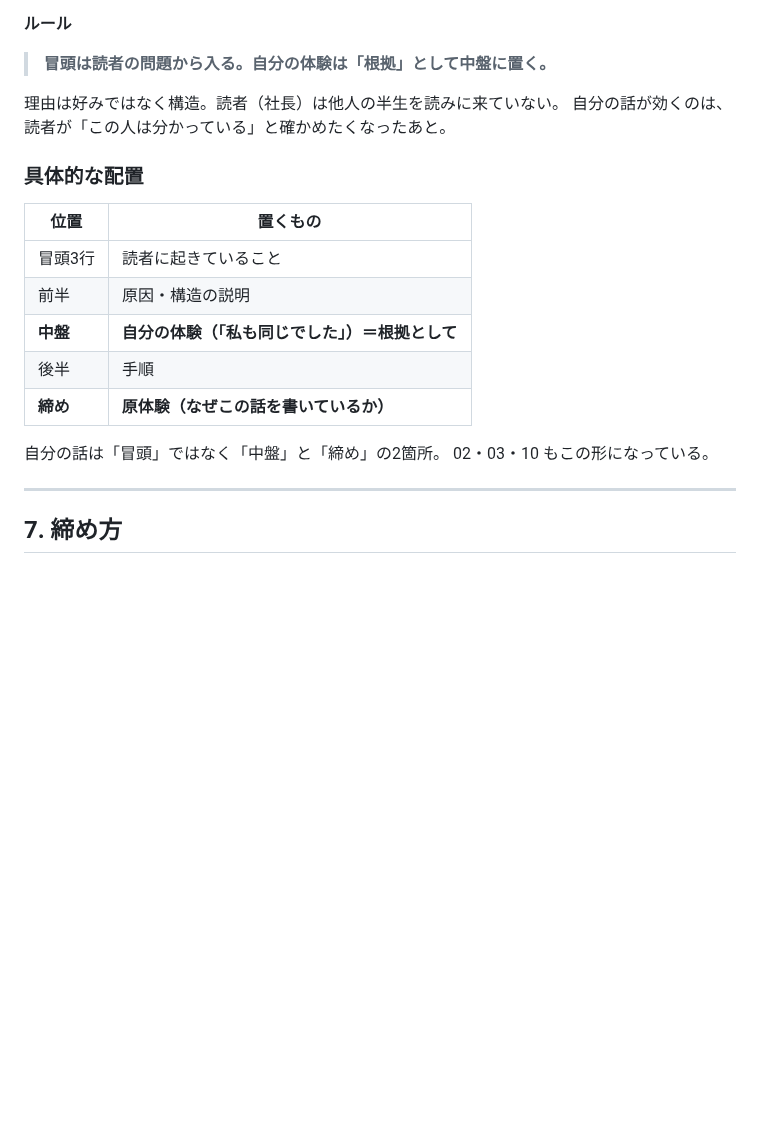
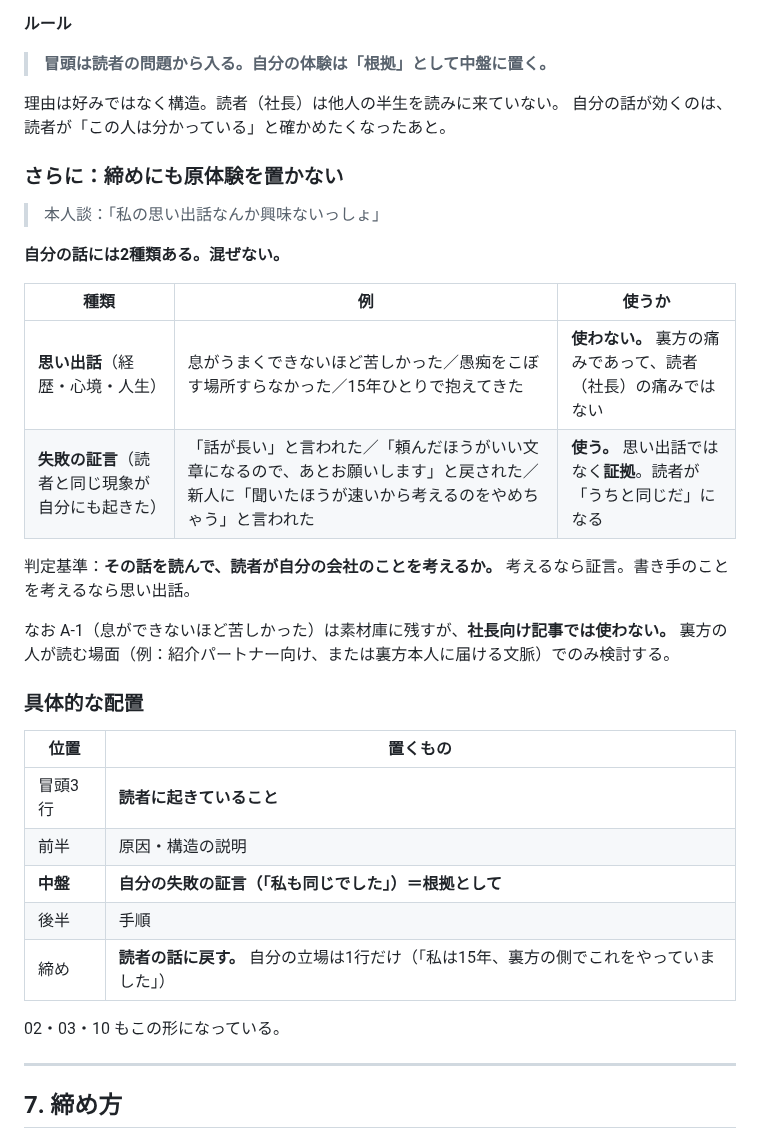
Before and after one commit to juraku3hearty/my-repository, a Markdown page: docs/x-articles/_buntai-rule-mayu.md, the part around the change. Rendered like a GitHub page; blank space fills up the shorter version.

```diff
--- a/docs/x-articles/_buntai-rule-mayu.md
+++ b/docs/x-articles/_buntai-rule-mayu.md
@@ -163,17 +163,33 @@
 理由は好みではなく構造。読者（社長）は他人の半生を読みに来ていない。
 自分の話が効くのは、読者が「この人は分かっている」と確かめたくなったあと。
 
+### さらに：締めにも原体験を置かない
+
+> 本人談：「私の思い出話なんか興味ないっしょ」
+
+**自分の話には2種類ある。混ぜない。**
+
+| 種類 | 例 | 使うか |
+|---|---|---|
+| **思い出話**（経歴・心境・人生） | 息がうまくできないほど苦しかった／愚痴をこぼす場所すらなかった／15年ひとりで抱えてきた | **使わない。** 裏方の痛みであって、読者（社長）の痛みではない |
+| **失敗の証言**（読者と同じ現象が自分にも起きた） | 「話が長い」と言われた／「頼んだほうがいい文章になるので、あとお願いします」と戻された／新人に「聞いたほうが速いから考えるのをやめちゃう」と言われた | **使う。** 思い出話ではなく**証拠**。読者が「うちと同じだ」になる |
+
+判定基準：**その話を読んで、読者が自分の会社のことを考えるか。**
+考えるなら証言。書き手のことを考えるなら思い出話。
+
+なお A-1（息ができないほど苦しかった）は素材庫に残すが、**社長向け記事では使わない。**
+裏方の人が読む場面（例：紹介パートナー向け、または裏方本人に届ける文脈）でのみ検討する。
+
 ### 具体的な配置
 
 | 位置 | 置くもの |
 |---|---|
-| 冒頭3行 | 読者に起きていること |
+| 冒頭3行 | **読者に起きていること** |
 | 前半 | 原因・構造の説明 |
-| **中盤** | **自分の体験（「私も同じでした」）＝根拠として** |
+| **中盤** | **自分の失敗の証言（「私も同じでした」）＝根拠として** |
 | 後半 | 手順 |
-| **締め** | **原体験（なぜこの話を書いているか）** |
+| 締め | **読者の話に戻す。** 自分の立場は1行だけ（「私は15年、裏方の側でこれをやっていました」） |
 
-自分の話は「冒頭」ではなく「中盤」と「締め」の2箇所。
 02・03・10 もこの形になっている。
 
 ---
```
Also changed, not shown: docs/x-articles/01-manual-ga-tsukawarenai-riyuu.md (+10 -20 lines).
